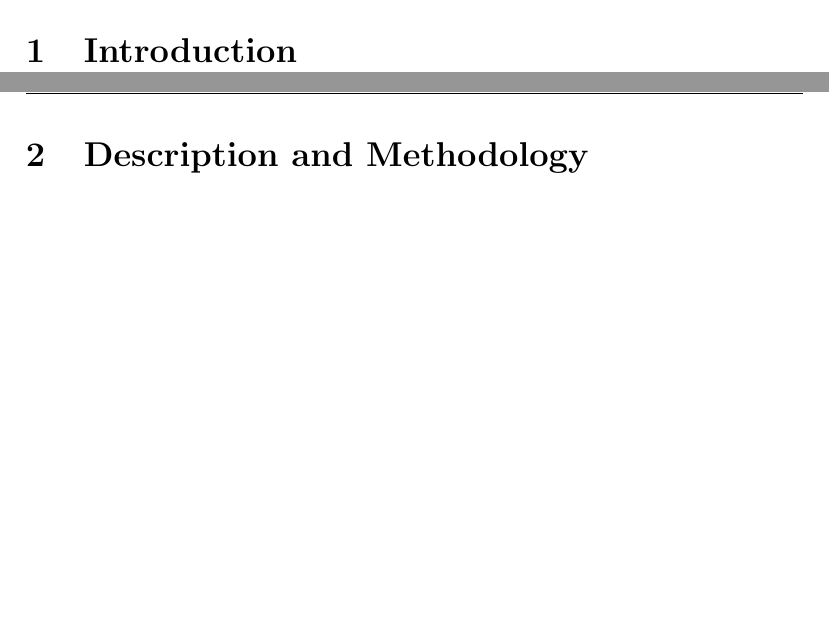
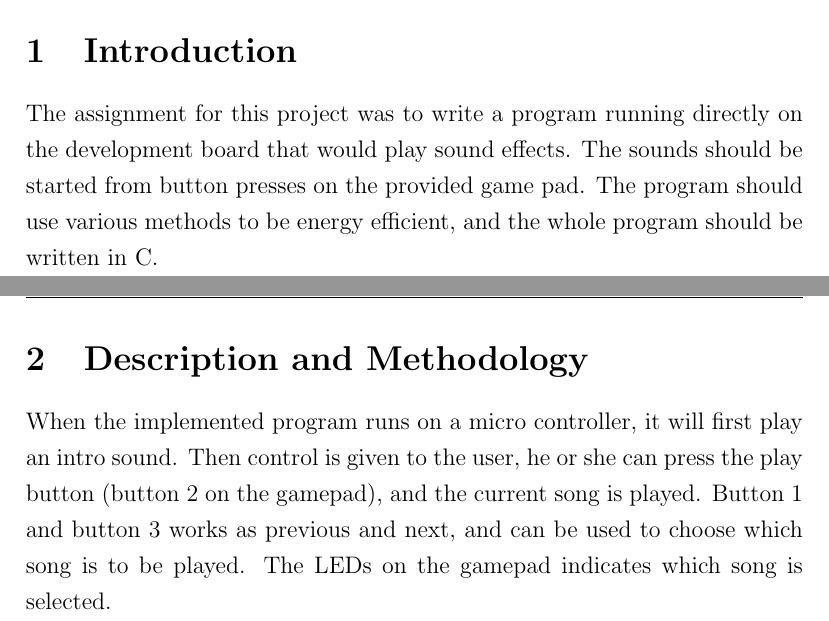
Before and after one commit to peterhgombos/EEDS, a LaTeX paper (ex2/report/report.tex, which reads ex2/report/description.tex, ex2/report/introduction.tex): two parts of pages 4 and 5 of 9, joined at a grey line, cut so that both start at the same text, the shorter picture padded with empty space. Compiled offline with pdfLaTeX.

Commit message:
Adds abstract, introduction and starts on description

```diff
--- a/ex2/report/description.tex
+++ b/ex2/report/description.tex
@@ -1 +1,5 @@
 \section{Description and Methodology}
+When the implemented program runs on a micro controller, it will first play an intro sound.
+Then control is given to the user, he or she can press the play button (button 2 on the gamepad), and the current song is played.
+Button 1 and button 3 works as previous and next, and can be used to choose which song is to be played.
+The LEDs on the gamepad indicates which song is selected.
--- a/ex2/report/introduction.tex
+++ b/ex2/report/introduction.tex
@@ -1 +1,4 @@
 \section{Introduction}
+The assignment for this project was to write a program running directly on the development board that would play sound effects.
+The sounds should be started from button presses on the provided game pad.
+The program should use various methods to be energy efficient, and the whole program should be written in C.
```
Also changed, not shown: ex2/report/abstract.tex (+3 -0 lines).
